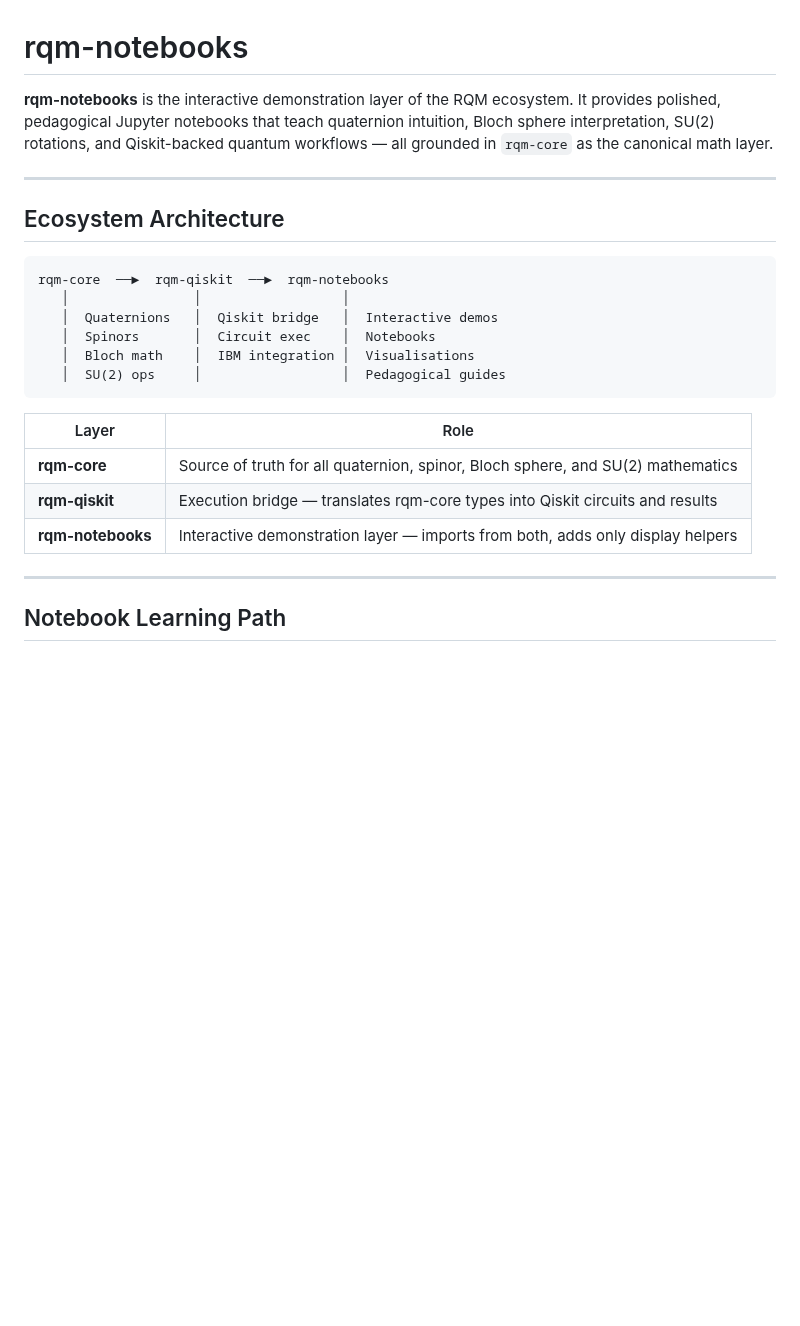
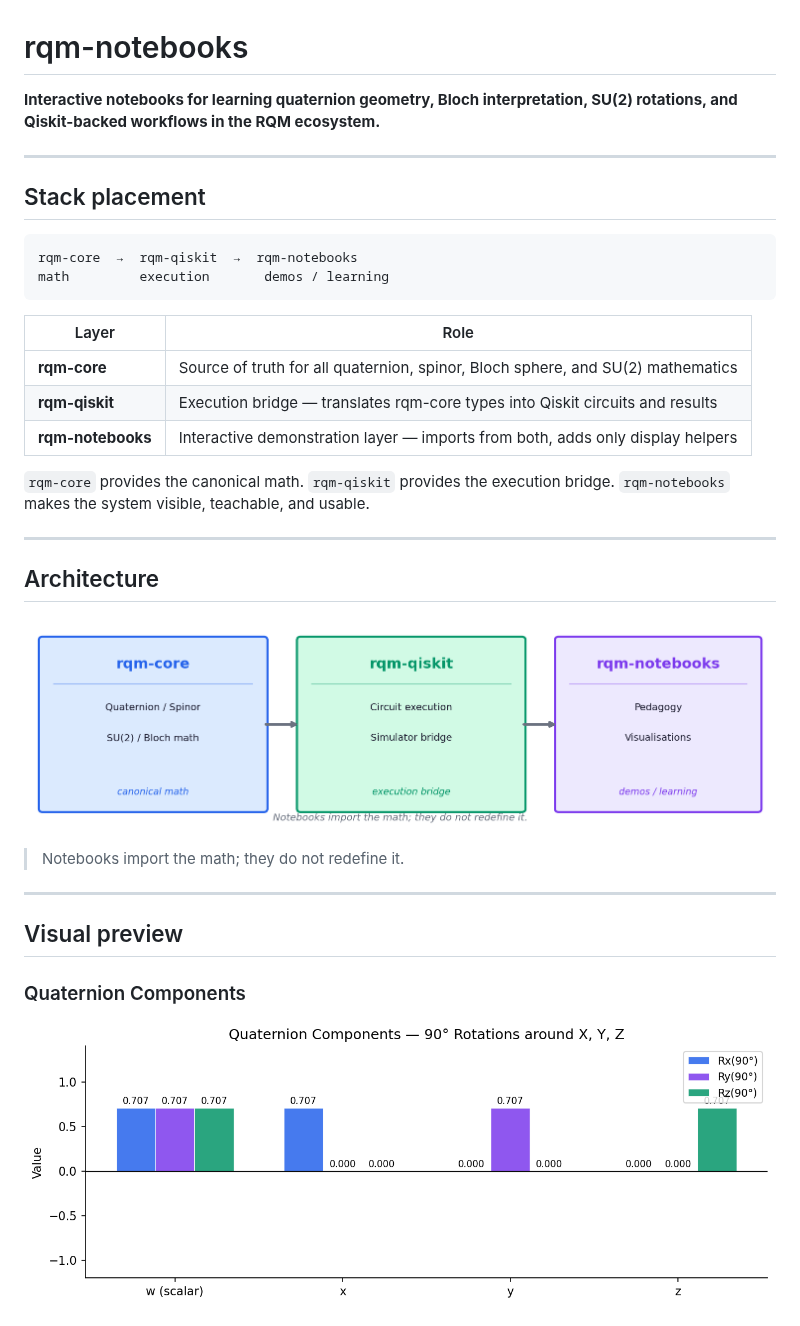
Before and after one commit to RQM-Technologies-dev/rqm-notebooks, a Markdown page: README.md, the part around one of its changes. GitHub-like rendering; pictures changed too: assets/images/quaternion-components.png (added), assets/images/rqm-stack-diagram.png (added); blank space fills up the shorter version.

````diff
--- a/README.md
+++ b/README.md
@@ -1,18 +1,14 @@
 # rqm-notebooks
 
-**rqm-notebooks** is the interactive demonstration layer of the RQM ecosystem. It provides polished, pedagogical Jupyter notebooks that teach quaternion intuition, Bloch sphere interpretation, SU(2) rotations, and Qiskit-backed quantum workflows — all grounded in `rqm-core` as the canonical math layer.
+**Interactive notebooks for learning quaternion geometry, Bloch interpretation, SU(2) rotations, and Qiskit-backed workflows in the RQM ecosystem.**
 
 ---
 
-## Ecosystem Architecture
+## Stack placement
 
 ```
-rqm-core  ──►  rqm-qiskit  ──►  rqm-notebooks
-   │                │                  │
-   │  Quaternions   │  Qiskit bridge   │  Interactive demos
-   │  Spinors       │  Circuit exec    │  Notebooks
-   │  Bloch math    │  IBM integration │  Visualisations
-   │  SU(2) ops     │                  │  Pedagogical guides
+rqm-core  →  rqm-qiskit  →  rqm-notebooks
+math         execution       demos / learning
 ```
 
 | Layer | Role |
@@ -21,6 +17,23 @@ rqm-core  ──►  rqm-qiskit  ──►  rqm-notebooks
 | **rqm-qiskit** | Execution bridge — translates rqm-core types into Qiskit circuits and results |
 | **rqm-notebooks** | Interactive demonstration layer — imports from both, adds only display helpers |
 
+`rqm-core` provides the canonical math.
+`rqm-qiskit` provides the execution bridge.
+`rqm-notebooks` makes the system visible, teachable, and usable.
+
 ---
 
-## Notebook Learning Path
+## Architecture
+
+![RQM Stack Diagram](assets/images/rqm-stack-diagram.png)
+
+> Notebooks import the math; they do not redefine it.
+
+---
+
+## Visual preview
+
+### Quaternion Components
+
+![Quaternion Components](assets/images/quaternion-components.png)
+
````
Also changed, not shown: other parts of README.md (+53 -6 lines), assets/images/bloch-vector-demo.png (added), assets/images/simulator-measurements.png (added), 5 other files.
